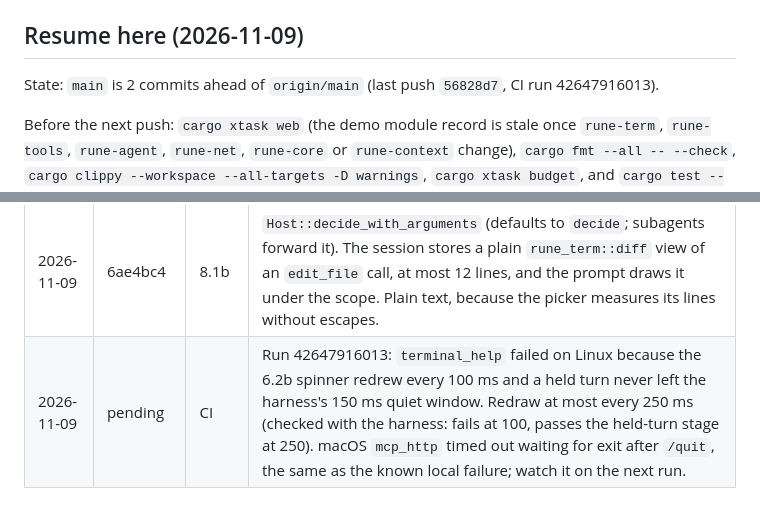
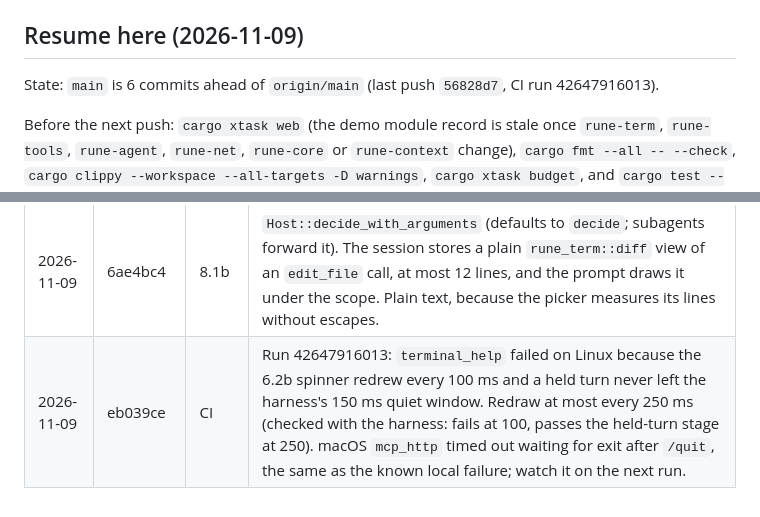
Before and after one commit to AadiXC0DE/Rune, a Markdown page: PLAN.md, 2 parts joined by grey strips. Rendered like a GitHub page.

Commit message:
docs(plan): record the spinner fix

```diff
--- a/PLAN.md
+++ b/PLAN.md
@@ -87,7 +87,7 @@ These are compared against `main` before a push rather than counted as regressio
 
 ## Resume here (2026-11-09)
 
-State: `main` is 2 commits ahead of `origin/main` (last push `56828d7`, CI run 42647916013).
+State: `main` is 6 commits ahead of `origin/main` (last push `56828d7`, CI run 42647916013).
 
 Before the next push: `cargo xtask web` (the demo module record is stale once
 `rune-term`, `rune-tools`, `rune-agent`, `rune-net`, `rune-core` or `rune-context`
@@ -287,4 +287,4 @@ Done when a reproducible table exists with Rune in it.
 | 2026-11-09 | 56828d7 | push | Third batch of 18 commits (5.3, 4.3, 5.4 and the CI fixes); CI run 42647916013. |
 | 2026-11-09 | 7835c12 | 7.3 | `rune-term::diff` (`changed_lines` trims shared lines, `render` cuts to 8 lines and the width); edit rows draw it from the call's `old_string`/`new_string` or `edits`, in Success/Error slots. Accessible mode keeps the row alone. `git_diff` output goes to the model, not scrollback, so it has no view to colour. |
 | 2026-11-09 | 6ae4bc4 | 8.1b | `Host::decide_with_arguments` (defaults to `decide`; subagents forward it). The session stores a plain `rune_term::diff` view of an `edit_file` call, at most 12 lines, and the prompt draws it under the scope. Plain text, because the picker measures its lines without escapes. |
-| 2026-11-09 | pending | CI | Run 42647916013: `terminal_help` failed on Linux because the 6.2b spinner redrew every 100 ms and a held turn never left the harness's 150 ms quiet window. Redraw at most every 250 ms (checked with the harness: fails at 100, passes the held-turn stage at 250). macOS `mcp_http` timed out waiting for exit after `/quit`, the same as the known local failure; watch it on the next run. |
+| 2026-11-09 | eb039ce | CI | Run 42647916013: `terminal_help` failed on Linux because the 6.2b spinner redrew every 100 ms and a held turn never left the harness's 150 ms quiet window. Redraw at most every 250 ms (checked with the harness: fails at 100, passes the held-turn stage at 250). macOS `mcp_http` timed out waiting for exit after `/quit`, the same as the known local failure; watch it on the next run. |
```
